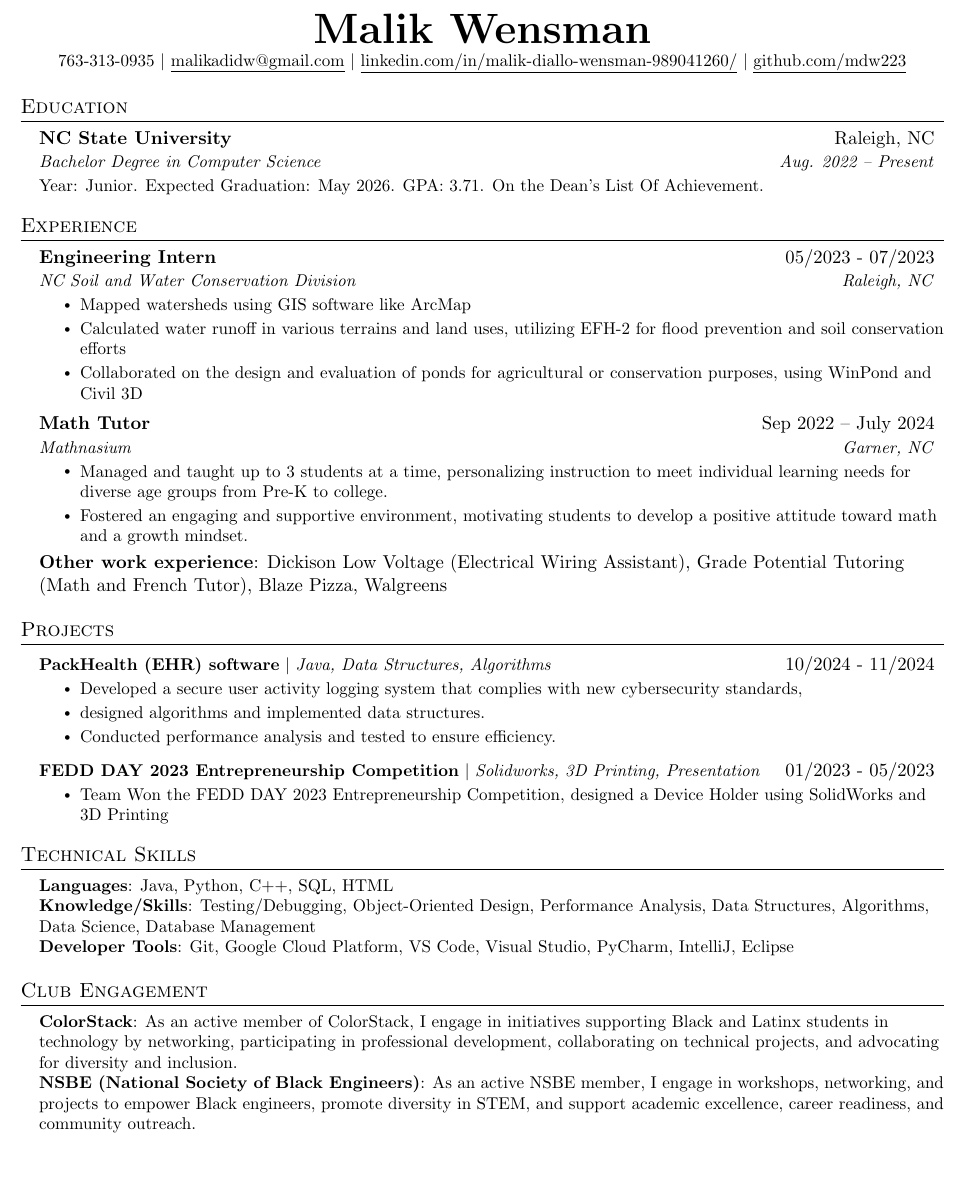
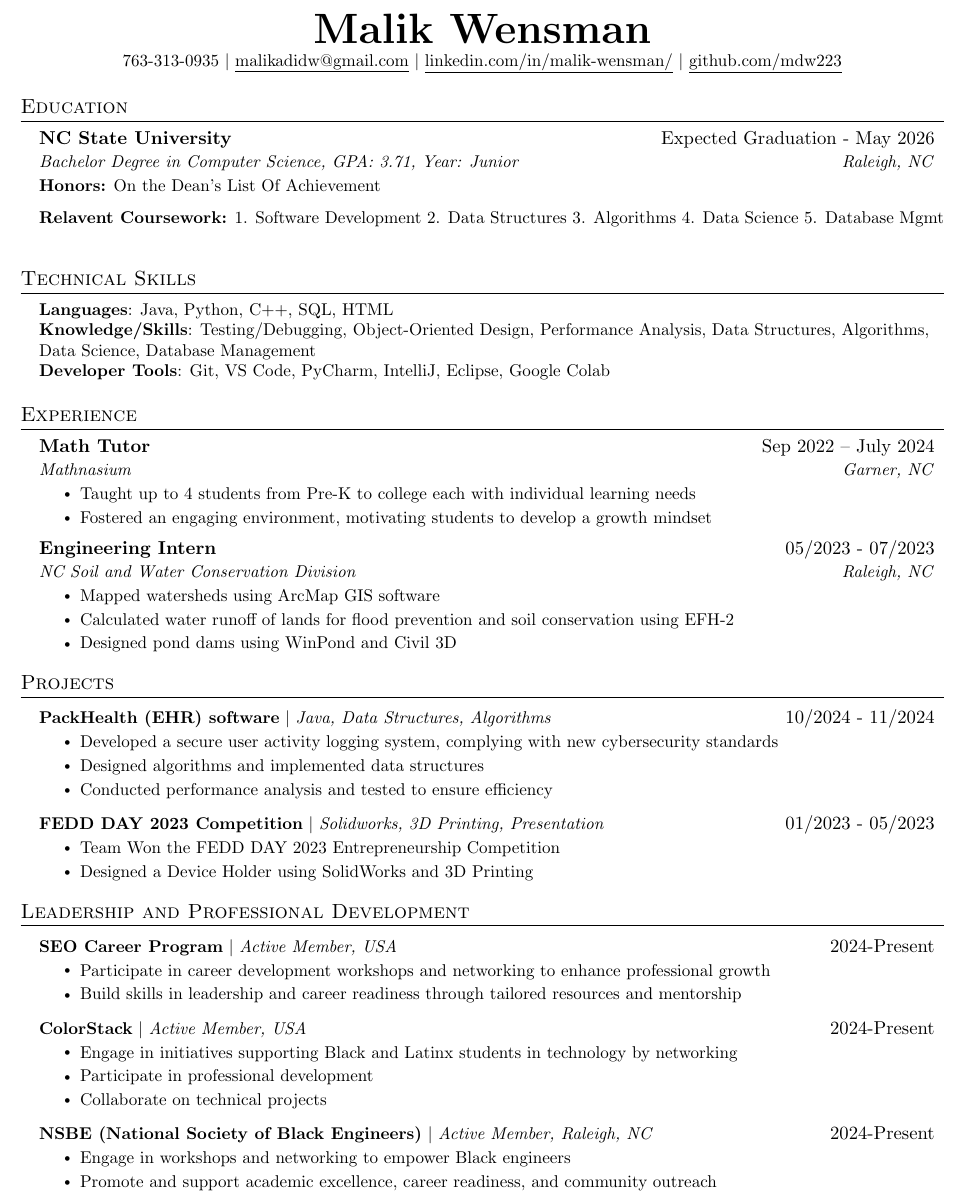
Before and after one commit to mdw223/Reume-in-TeX, a LaTeX CV (Resume.tex): part of the page, cut so that both start at the same text, the shorter picture padded with empty space. Compiled offline with pdfLaTeX.

Commit message:
Update Resume.tex

```diff
--- a/Resume.tex
+++ b/Resume.tex
@@ -114,7 +114,7 @@
 \begin{center}
     \textbf{\Huge \scshape Malik Wensman} \\ \vspace{1pt}
     \small 763-313-0935 $|$ \href{mailto:malikadidw@gmail.com}{\underline{malikadidw@gmail.com}} $|$
-    \href{https://www.linkedin.com/in/malik-diallo-wensman-989041260/}{\underline{linkedin.com/in/malik-diallo-wensman-989041260/}} $|$
+    \href{https://www.linkedin.com/in/malik-wensman/}{\underline{linkedin.com/in/malik-wensman/}} $|$
     \href{https://github.com/mdw223}{\underline{github.com/mdw223}}
 \end{center}
 
@@ -123,44 +123,42 @@
 \section{Education}
   \resumeSubHeadingListStart
     \resumeSubheading
-      {NC State University}{Raleigh, NC}
-      {Bachelor Degree in Computer Science}{Aug. 2022 -- Present}
-      \resumeItem{Year: Junior. Expected Graduation: May 2026. GPA: 3.71. On the Dean's List Of Achievement.}
+      {NC State University}{Expected Graduation - May 2026}
+      {Bachelor Degree in Computer Science, GPA: 3.71, Year: Junior}{Raleigh, NC}
+      \resumeItem{\textbf{Honors:} On the Dean's List Of Achievement}
+      \resumeItem{\textbf{Relavent Coursework:} 1. Software Development 2. Data Structures 3. Algorithms 4. Data Science 5. Database Mgmt}
   \resumeSubHeadingListEnd
 
+%-----------Technical SKILLS-----------
+\section{Technical Skills}
+ \begin{itemize}[leftmargin=0.15in, label={}]
+    \small{\item{
+     \textbf{Languages}{: Java, Python, C++, SQL, HTML} \\
+     \textbf{Knowledge/Skills}{: Testing/Debugging, Object-Oriented Design, Performance Analysis, Data Structures, Algorithms, Data Science, Database Management} \\
+     \textbf{Developer Tools}{: Git, VS Code, PyCharm, IntelliJ, Eclipse, Google Colab} \\
+     % \textbf{Libraries}{: pandas, NumPy, Matplotlib}
+    }}
+ \end{itemize}
 
 %-----------EXPERIENCE-----------
 \section{Experience}
   \resumeSubHeadingListStart
+    \resumeSubheading
+      {Math Tutor}{Sep 2022 – July 2024}
+      {Mathnasium}{Garner, NC}
+      \resumeItemListStart
+        \resumeItem{Taught up to 4 students from Pre-K to college each with individual learning needs}
+        \resumeItem{Fostered an engaging environment, motivating students to develop a growth mindset}
+    \resumeItemListEnd
 
     \resumeSubheading
       {Engineering Intern}{05/2023 - 07/2023}
       {NC Soil and Water Conservation Division}{Raleigh, NC}
       \resumeItemListStart
-        \resumeItem{Mapped watersheds using GIS software like ArcMap}
-        \resumeItem{Calculated water runoff in various terrains and land uses, utilizing EFH-2 for flood prevention and soil conservation efforts}
-        \resumeItem{Collaborated on the design and evaluation of ponds for agricultural or conservation purposes, using WinPond and Civil 3D}
+        \resumeItem{Mapped watersheds using ArcMap GIS software}
+        \resumeItem{Calculated water runoff of lands for flood prevention and soil conservation using EFH-2}
+        \resumeItem{Designed pond dams using WinPond and Civil 3D}
       \resumeItemListEnd
-
-% -----------Multiple Positions Heading-----------
-%    \resumeSubSubheading
-%     {Software Engineer I}{Oct 2014 - Sep 2016}
-%     \resumeItemListStart
-%        \resumeItem{Apache Beam}
-%          {Apache Beam is a unified model for defining both batch and streaming data-parallel processing pipelines}
-%     \resumeItemListEnd
-%    \resumeSubHeadingListEnd
-%-------------------------------------------
-
-    \resumeSubheading
-      {Math Tutor}{Sep 2022 – July 2024}
-      {Mathnasium}{Garner, NC}
-      \resumeItemListStart
-        \resumeItem{Managed and taught up to 3 students at a time, personalizing instruction to meet individual learning needs for diverse age groups from Pre-K to college.}
-        \resumeItem{Fostered an engaging and supportive environment, motivating students to develop a positive attitude toward math and a growth mindset.}
-    \resumeItemListEnd
-    \textbf{Other work experience}{: Dickison Low Voltage (Electrical Wiring
-Assistant), Grade Potential Tutoring (Math and French Tutor), Blaze Pizza, Walgreens}
 
   \resumeSubHeadingListEnd
 
@@ -171,41 +169,42 @@ Assistant), Grade Potential Tutoring (Math and French Tutor), Blaze Pizza, Walgr
       \resumeProjectHeading
           {\textbf{PackHealth (EHR) software} $|$ \emph{Java, Data Structures, Algorithms}}{10/2024 - 11/2024}
           \resumeItemListStart
-            \resumeItem{Developed a secure user activity logging system that complies with new cybersecurity standards,}
-            \resumeItem{designed algorithms and implemented data structures.}
-            \resumeItem{Conducted performance analysis and tested to ensure efficiency.}
+            \resumeItem{Developed a secure user activity logging system, complying with new cybersecurity standards}
+            \resumeItem{Designed algorithms and implemented data structures}
+            \resumeItem{Conducted performance analysis and tested to ensure efficiency}
           \resumeItemListEnd
       \resumeProjectHeading
-          {\textbf{FEDD DAY 2023 Entrepreneurship Competition} $|$ \emph{Solidworks, 3D Printing, Presentation}}{01/2023 - 05/2023}
+          {\textbf{FEDD DAY 2023 Competition} $|$ \emph{Solidworks, 3D Printing, Presentation}}{01/2023 - 05/2023}
           \resumeItemListStart
-            \resumeItem{Team Won the FEDD DAY 2023 Entrepreneurship Competition, designed a Device Holder using SolidWorks and 3D Printing}
+            \resumeItem{Team Won the FEDD DAY 2023 Entrepreneurship Competition}
+            \resumeItem{Designed a Device Holder using SolidWorks and 3D Printing}
           \resumeItemListEnd
     \resumeSubHeadingListEnd
 
 
-
-%
-%-----------PROGRAMMING SKILLS-----------
-\section{Technical Skills}
- \begin{itemize}[leftmargin=0.15in, label={}]
-    \small{\item{
-     \textbf{Languages}{: Java, Python, C++, SQL, HTML} \\
-     \textbf{Knowledge/Skills}{: Testing/Debugging, Object-Oriented Design, Performance Analysis, Data Structures, Algorithms, Data Science, Database Management} \\
-     \textbf{Developer Tools}{: Git, Google Cloud Platform, VS Code, Visual Studio, PyCharm, IntelliJ, Eclipse} \\
-     % \textbf{Libraries}{: pandas, NumPy, Matplotlib}
-    }}
- \end{itemize}
-
-%-----------Clubs-----------
-\section{Club Engagement}
- \begin{itemize}[leftmargin=0.15in, label={}]
-    \small{\item{
-     \textbf{ColorStack}{: As an active member of ColorStack, I engage in initiatives supporting Black and Latinx students in technology by networking, participating in professional development, collaborating on technical projects, and advocating for diversity and inclusion.} \\
-     \textbf{NSBE (National Society of Black Engineers)}{: As an active NSBE member, I engage in workshops, networking, and projects to empower Black engineers, promote diversity in STEM, and support academic excellence, career readiness, and community outreach.}
-    }}
- \end{itemize}
-
-
+%-----------Leadership and Professional Development-----------
+ \section{Leadership and Professional Development}
+    \resumeSubHeadingListStart
+        \resumeProjectHeading
+          {\textbf{SEO Career Program} $|$ \emph{Active Member, USA}}{2024-Present}
+          \resumeItemListStart
+            \resumeItem{Participate in career development workshops and networking to enhance professional growth}
+            \resumeItem{Build skills in leadership and career readiness through tailored resources and mentorship}
+          \resumeItemListEnd
+      \resumeProjectHeading
+          {\textbf{ColorStack} $|$ \emph{Active Member, USA}}{2024-Present}
+          \resumeItemListStart
+            \resumeItem{Engage in initiatives supporting Black and Latinx students in technology by networking}
+            \resumeItem{Participate in professional development}
+            \resumeItem{Collaborate on technical projects}
+          \resumeItemListEnd
+      \resumeProjectHeading
+          {\textbf{NSBE (National Society of Black Engineers)} $|$ \emph{Active Member, Raleigh, NC}}{2024-Present}
+          \resumeItemListStart
+            \resumeItem{Engage in workshops and networking to empower Black engineers}
+            \resumeItem{Promote and support academic excellence, career readiness, and community outreach}
+          \resumeItemListEnd
+    \resumeSubHeadingListEnd
 
 %-------------------------------------------
 \end{document}
```
